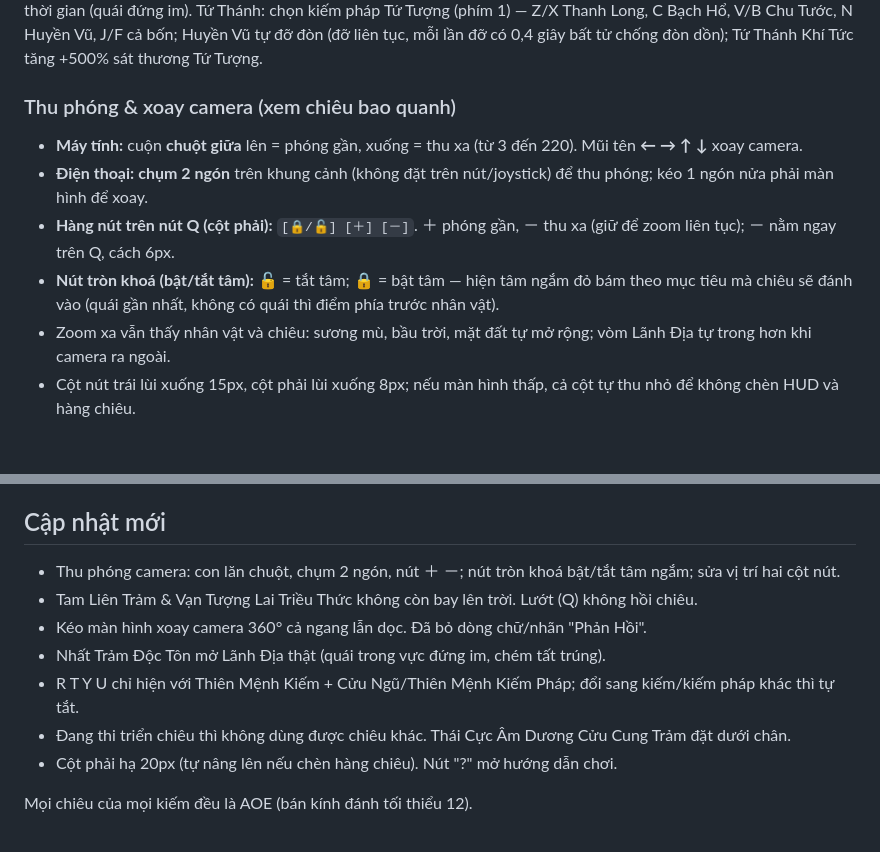
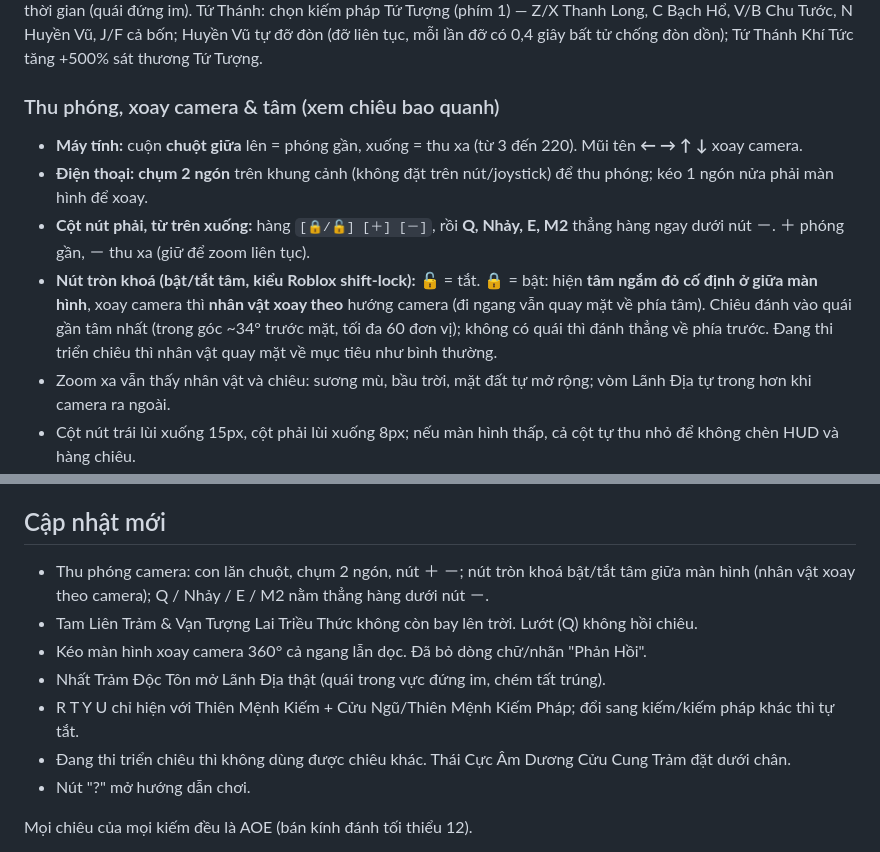
Before and after one commit to toilalode/tutaohtml, a Markdown page: README.md, 2 parts joined by grey strips. Drawn GitHub-style; blank space fills up the shorter version.

Commit message:
README: tâm giữa màn hình, nhân vật xoay theo camera, bố cục cột phải

```diff
--- a/README.md
+++ b/README.md
@@ -31,11 +31,11 @@ Quy tắc buff: bật R thì cấm T, Y, U; bật T hoặc Y thì cấm R. T (Th
 Cửu Ngũ Chí Tôn Kiếm: mọi chiêu (trừ Ngôn Xuất Pháp Tuỳ Thức) đều bay lên trời. Đệ Ngũ Thức Thái Cực ngưng động thời gian (quái đứng im).
 Tứ Thánh: chọn kiếm pháp Tứ Tượng (phím 1) — Z/X Thanh Long, C Bạch Hổ, V/B Chu Tước, N Huyền Vũ, J/F cả bốn; Huyền Vũ tự đỡ đòn (đỡ liên tục, mỗi lần đỡ có 0,4 giây bất tử chống đòn dồn); Tứ Thánh Khí Tức tăng +500% sát thương Tứ Tượng.
 
-### Thu phóng & xoay camera (xem chiêu bao quanh)
+### Thu phóng, xoay camera & tâm (xem chiêu bao quanh)
 - **Máy tính:** cuộn **chuột giữa** lên = phóng gần, xuống = thu xa (từ 3 đến 220). Mũi tên **← → ↑ ↓** xoay camera.
 - **Điện thoại:** **chụm 2 ngón** trên khung cảnh (không đặt trên nút/joystick) để thu phóng; kéo 1 ngón nửa phải màn hình để xoay.
-- **Hàng nút trên nút Q (cột phải):** `[🔒/🔓] [＋] [－]`. ＋ phóng gần, － thu xa (giữ để zoom liên tục); － nằm ngay trên Q, cách 6px.
-- **Nút tròn khoá (bật/tắt tâm):** 🔓 = tắt tâm; 🔒 = bật tâm — hiện tâm ngắm đỏ bám theo mục tiêu mà chiêu sẽ đánh vào (quái gần nhất, không có quái thì điểm phía trước nhân vật).
+- **Cột nút phải, từ trên xuống:** hàng `[🔒/🔓] [＋] [－]`, rồi **Q, Nhảy, E, M2** thẳng hàng ngay dưới nút －. ＋ phóng gần, － thu xa (giữ để zoom liên tục).
+- **Nút tròn khoá (bật/tắt tâm, kiểu Roblox shift-lock):** 🔓 = tắt. 🔒 = bật: hiện **tâm ngắm đỏ cố định ở giữa màn hình**, xoay camera thì **nhân vật xoay theo** hướng camera (đi ngang vẫn quay mặt về phía tâm). Chiêu đánh vào quái gần tâm nhất (trong góc ~34° trước mặt, tối đa 60 đơn vị); không có quái thì đánh thẳng về phía trước. Đang thi triển chiêu thì nhân vật quay mặt về mục tiêu như bình thường.
 - Zoom xa vẫn thấy nhân vật và chiêu: sương mù, bầu trời, mặt đất tự mở rộng; vòm Lãnh Địa tự trong hơn khi camera ra ngoài.
 - Cột nút trái lùi xuống 15px, cột phải lùi xuống 8px; nếu màn hình thấp, cả cột tự thu nhỏ để không chèn HUD và hàng chiêu.
 - Mã nằm trong `zoom.js` (nạp sau `game.js`).
@@ -44,13 +44,13 @@ Tứ Thánh: chọn kiếm pháp Tứ Tượng (phím 1) — Z/X Thanh Long, C B
 Chạm màn hình "Chạm để vào game" → game vào toàn màn hình và khoá xoay ngang (Chrome Android). Nếu máy vẫn để dọc, giao diện tự xoay 90°. Muốn mở như app: menu Chrome ⋮ → "Thêm vào màn hình chính" (manifest.json đặt sẵn chế độ ngang toàn màn hình). Nhớ bật "Xoay tự động" của điện thoại để khoá ngang hoạt động tốt nhất.
 
 ## Cập nhật mới
-- Thu phóng camera: con lăn chuột, chụm 2 ngón, nút ＋ －; nút tròn khoá bật/tắt tâm ngắm; sửa vị trí hai cột nút.
+- Thu phóng camera: con lăn chuột, chụm 2 ngón, nút ＋ －; nút tròn khoá bật/tắt tâm giữa màn hình (nhân vật xoay theo camera); Q / Nhảy / E / M2 nằm thẳng hàng dưới nút －.
 - Tam Liên Trảm & Vạn Tượng Lai Triều Thức không còn bay lên trời. Lướt (Q) không hồi chiêu.
 - Kéo màn hình xoay camera 360° cả ngang lẫn dọc. Đã bỏ dòng chữ/nhãn "Phản Hồi".
 - Nhất Trảm Độc Tôn mở Lãnh Địa thật (quái trong vực đứng im, chém tất trúng).
 - R T Y U chỉ hiện với Thiên Mệnh Kiếm + Cửu Ngũ/Thiên Mệnh Kiếm Pháp; đổi sang kiếm/kiếm pháp khác thì tự tắt.
 - Đang thi triển chiêu thì không dùng được chiêu khác. Thái Cực Âm Dương Cửu Cung Trảm đặt dưới chân.
-- Cột phải hạ 20px (tự nâng lên nếu chèn hàng chiêu). Nút "?" mở hướng dẫn chơi.
+- Nút "?" mở hướng dẫn chơi.
 
 
 Mọi chiêu của mọi kiếm đều là AOE (bán kính đánh tối thiểu 12).
```
